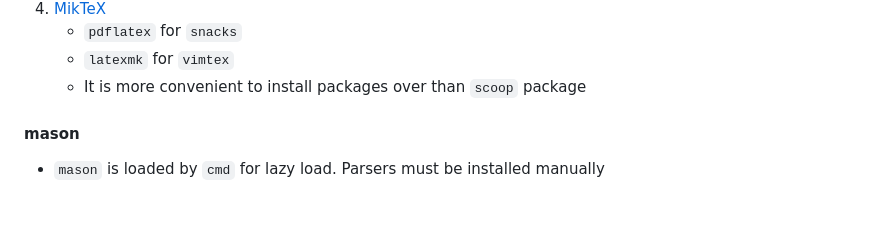
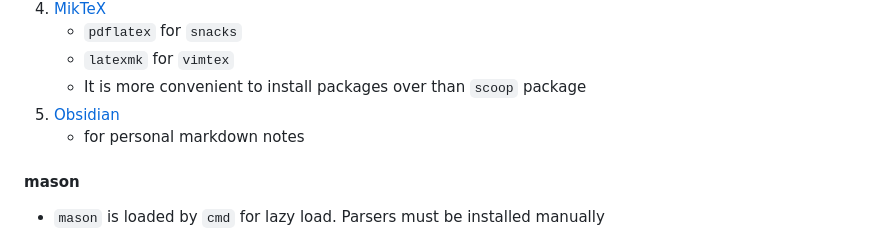
Before and after one commit to Jaehaks/nvim_config, a Markdown page: README.md, the part around the change. Rendered like a GitHub page; blank space fills up the shorter version.

Commit message:
doc(README) : add `obsidian` to manual download list

```diff
--- a/README.md
+++ b/README.md
@@ -97,8 +97,8 @@
 	- `pdflatex` for `snacks`
 	- `latexmk` for `vimtex`
 	- It is more convenient to install packages over than `scoop` package
-
-
+5. [Obsidian](https://obsidian.md/download)
+	- for personal markdown notes
 
 #### mason
 
```
